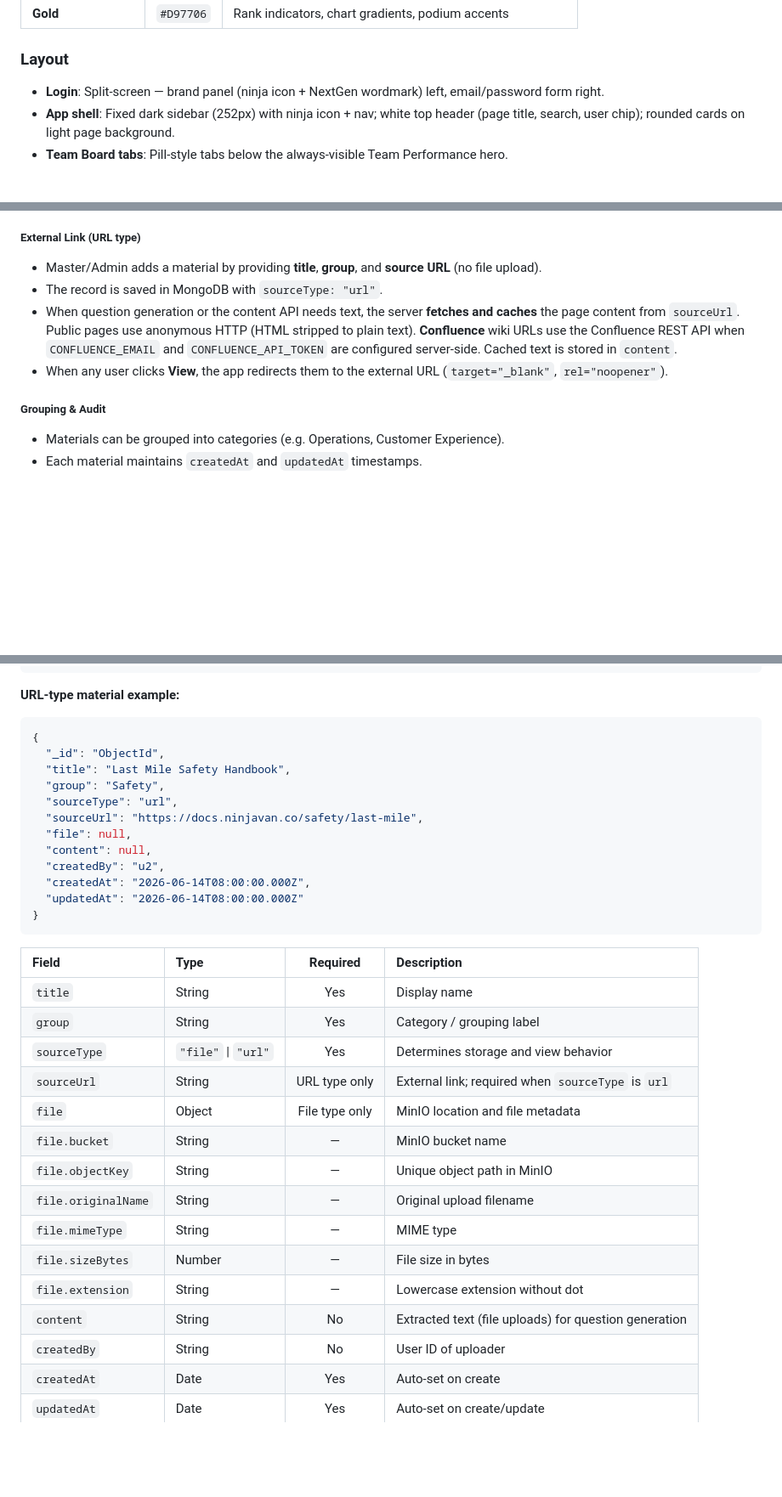
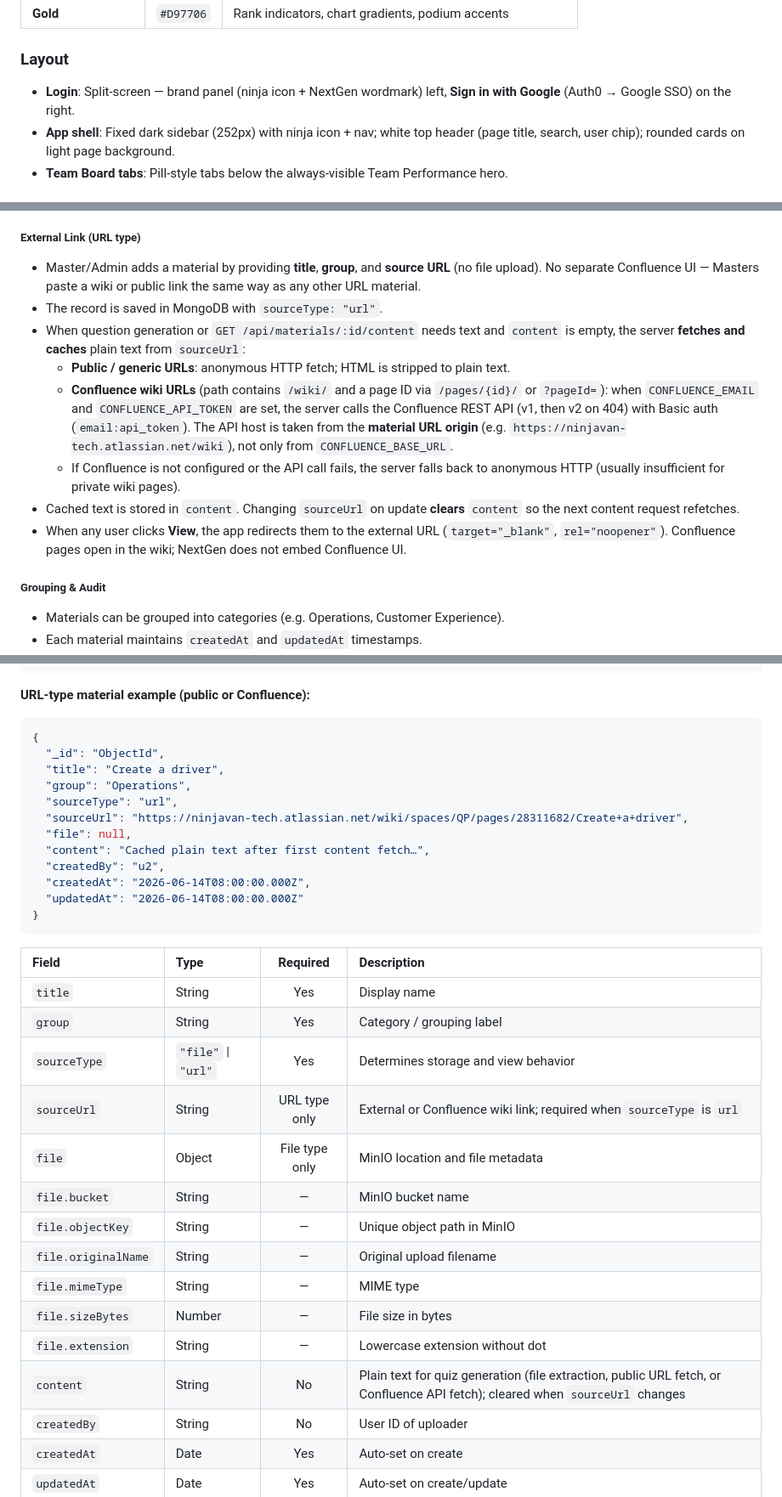
Before and after one commit to diniseprilia/nextgen, a Markdown page: nextgen_spec.md, 3 parts joined by grey strips. Shown at 85% size. Rendered like a GitHub page; blank space fills up the shorter version.

Commit message:
docs: sync nextgen_spec.md with Last Attempt Time and Users & Roles specifications

````diff
--- a/nextgen_spec.md
+++ b/nextgen_spec.md
@@ -37,7 +37,7 @@ NextGen uses a **fixed light CRM-style layout** (no user theme toggle). Design t
 | **Gold** | `#D97706` | Rank indicators, chart gradients, podium accents |
 
 ### Layout
-*   **Login**: Split-screen — brand panel (ninja icon + NextGen wordmark) left, email/password form right.
+*   **Login**: Split-screen — brand panel (ninja icon + NextGen wordmark) left, **Sign in with Google** (Auth0 → Google SSO) on the right.
 *   **App shell**: Fixed dark sidebar (252px) with ninja icon + nav; white top header (page title, search, user chip); rounded cards on light page background.
 *   **Team Board tabs**: Pill-style tabs below the always-visible Team Performance hero.
 
@@ -323,10 +323,14 @@ Every material record has a `sourceType` of either **`file`** or **`url`**.
 
 ##### External Link (URL type)
 
-*   Master/Admin adds a material by providing **title**, **group**, and **source URL** (no file upload).
+*   Master/Admin adds a material by providing **title**, **group**, and **source URL** (no file upload). No separate Confluence UI — Masters paste a wiki or public link the same way as any other URL material.
 *   The record is saved in MongoDB with `sourceType: "url"`.
-*   When question generation or the content API needs text, the server **fetches and caches** the page content from `sourceUrl`. Public pages use anonymous HTTP (HTML stripped to plain text). **Confluence** wiki URLs use the Confluence REST API when `CONFLUENCE_EMAIL` and `CONFLUENCE_API_TOKEN` are configured server-side. Cached text is stored in `content`.
-*   When any user clicks **View**, the app redirects them to the external URL (`target="_blank"`, `rel="noopener"`).
+*   When question generation or `GET /api/materials/:id/content` needs text and `content` is empty, the server **fetches and caches** plain text from `sourceUrl`:
+    - **Public / generic URLs**: anonymous HTTP fetch; HTML is stripped to plain text.
+    - **Confluence wiki URLs** (path contains `/wiki/` and a page ID via `/pages/{id}/` or `?pageId=`): when `CONFLUENCE_EMAIL` and `CONFLUENCE_API_TOKEN` are set, the server calls the Confluence REST API (v1, then v2 on 404) with Basic auth (`email:api_token`). The API host is taken from the **material URL origin** (e.g. `https://ninjavan-tech.atlassian.net/wiki`), not only from `CONFLUENCE_BASE_URL`.
+    - If Confluence is not configured or the API call fails, the server falls back to anonymous HTTP (usually insufficient for private wiki pages).
+*   Cached text is stored in `content`. Changing `sourceUrl` on update **clears** `content` so the next content request refetches.
+*   When any user clicks **View**, the app redirects them to the external URL (`target="_blank"`, `rel="noopener"`). Confluence pages open in the wiki; NextGen does not embed Confluence UI.
 
 ##### Grouping & Audit
 
@@ -434,17 +450,17 @@ Primary store for the material library. File binaries are **not** stored in Mong
 }
 ```
 
-**URL-type material example:**
+**URL-type material example (public or Confluence):**
 
 ```json
 {
   "_id": "ObjectId",
-  "title": "Last Mile Safety Handbook",
-  "group": "Safety",
+  "title": "Create a driver",
+  "group": "Operations",
   "sourceType": "url",
-  "sourceUrl": "https://docs.ninjavan.co/safety/last-mile",
+  "sourceUrl": "https://ninjavan-tech.atlassian.net/wiki/spaces/QP/pages/28311682/Create+a+driver",
   "file": null,
-  "content": null,
+  "content": "Cached plain text after first content fetch…",
   "createdBy": "u2",
   "createdAt": "2026-06-14T08:00:00.000Z",
   "updatedAt": "2026-06-14T08:00:00.000Z"
@@ -456,7 +472,7 @@ Primary store for the material library. File binaries are **not** stored in Mong
 | `title` | String | Yes | Display name |
 | `group` | String | Yes | Category / grouping label |
 | `sourceType` | `"file"` \| `"url"` | Yes | Determines storage and view behavior |
-| `sourceUrl` | String | URL type only | External link; required when `sourceType` is `url` |
+| `sourceUrl` | String | URL type only | External or Confluence wiki link; required when `sourceType` is `url` |
 | `file` | Object | File type only | MinIO location and file metadata |
 | `file.bucket` | String | — | MinIO bucket name |
 | `file.objectKey` | String | — | Unique object path in MinIO |
@@ -464,7 +480,7 @@ Primary store for the material library. File binaries are **not** stored in Mong
 | `file.mimeType` | String | — | MIME type |
 | `file.sizeBytes` | Number | — | File size in bytes |
 | `file.extension` | String | — | Lowercase extension without dot |
-| `content` | String | No | Extracted text (file uploads) for question generation |
+| `content` | String | No | Plain text for quiz generation (file extraction, public URL fetch, or Confluence API fetch); cleared when `sourceUrl` changes |
 | `createdBy` | String | No | User ID of uploader |
 | `createdAt` | Date | Yes | Auto-set on create |
 | `updatedAt` | Date | Yes | Auto-set on create/update |
````
Also changed, not shown: other parts of nextgen_spec.md (+18 -4 lines).
